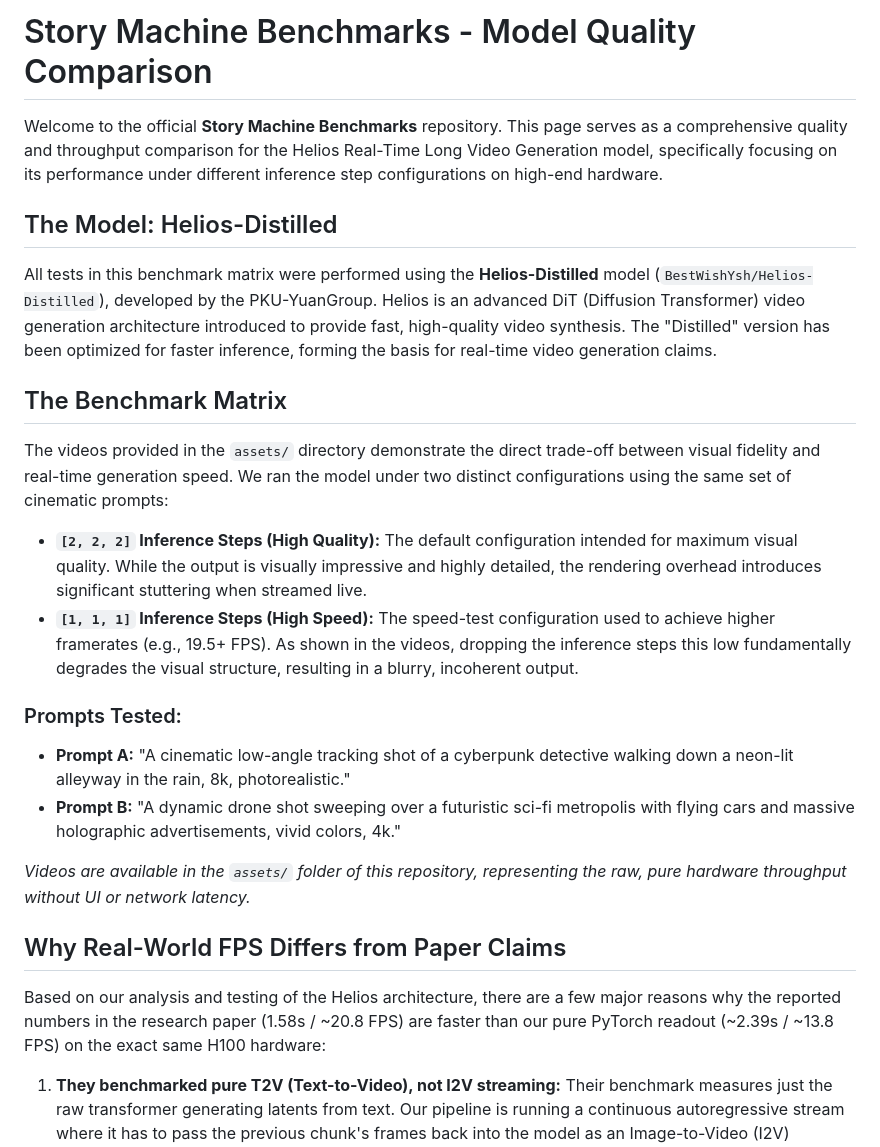
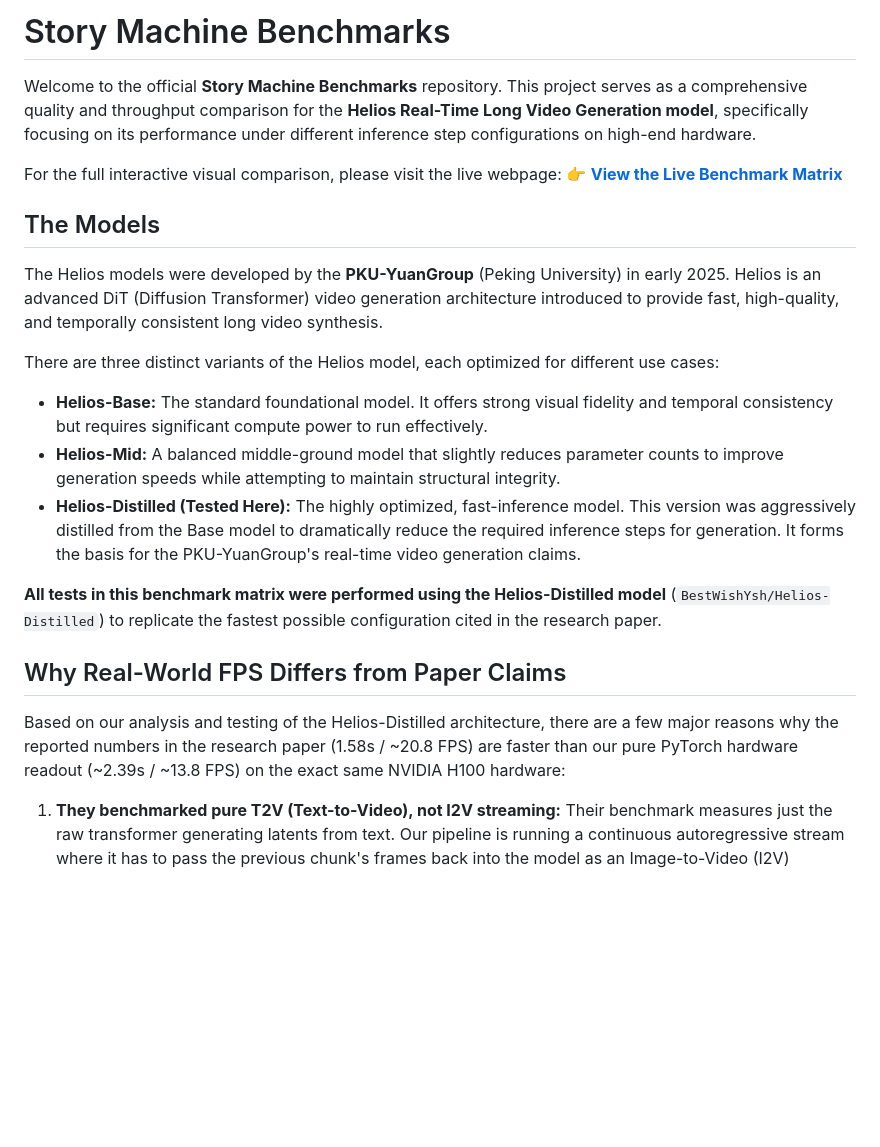
Before and after one commit to yepicaiaaron/story-machine-benchmarks, a Markdown page: README.md, the part around one of its changes. Drawn GitHub-style; blank space fills up the shorter version.

Commit message:
Update README with extensive model details and links to web page

```diff
--- a/README.md
+++ b/README.md
@@ -1,27 +1,25 @@
-# Story Machine Benchmarks - Model Quality Comparison
+# Story Machine Benchmarks
 
-Welcome to the official **Story Machine Benchmarks** repository. This page serves as a comprehensive quality and throughput comparison for the Helios Real-Time Long Video Generation model, specifically focusing on its performance under different inference step configurations on high-end hardware.
+Welcome to the official **Story Machine Benchmarks** repository. This project serves as a comprehensive quality and throughput comparison for the **Helios Real-Time Long Video Generation model**, specifically focusing on its performance under different inference step configurations on high-end hardware.
 
-## The Model: Helios-Distilled
+For the full interactive visual comparison, please visit the live webpage:
+👉 **[View the Live Benchmark Matrix](https://story-machine-benchmarks.onrender.com/)**
 
-All tests in this benchmark matrix were performed using the **Helios-Distilled** model (`BestWishYsh/Helios-Distilled`), developed by the PKU-YuanGroup. Helios is an advanced DiT (Diffusion Transformer) video generation architecture introduced to provide fast, high-quality video synthesis. The "Distilled" version has been optimized for faster inference, forming the basis for real-time video generation claims.
+## The Models
 
-## The Benchmark Matrix
+The Helios models were developed by the **PKU-YuanGroup** (Peking University) in early 2025. Helios is an advanced DiT (Diffusion Transformer) video generation architecture introduced to provide fast, high-quality, and temporally consistent long video synthesis.
 
-The videos provided in the `assets/` directory demonstrate the direct trade-off between visual fidelity and real-time generation speed. We ran the model under two distinct configurations using the same set of cinematic prompts:
+There are three distinct variants of the Helios model, each optimized for different use cases:
 
-*   **`[2, 2, 2]` Inference Steps (High Quality):** The default configuration intended for maximum visual quality. While the output is visually impressive and highly detailed, the rendering overhead introduces significant stuttering when streamed live.
-*   **`[1, 1, 1]` Inference Steps (High Speed):** The speed-test configuration used to achieve higher framerates (e.g., 19.5+ FPS). As shown in the videos, dropping the inference steps this low fundamentally degrades the visual structure, resulting in a blurry, incoherent output.
+*   **Helios-Base:** The standard foundational model. It offers strong visual fidelity and temporal consistency but requires significant compute power to run effectively.
+*   **Helios-Mid:** A balanced middle-ground model that slightly reduces parameter counts to improve generation speeds while attempting to maintain structural integrity.
+*   **Helios-Distilled (Tested Here):** The highly optimized, fast-inference model. This version was aggressively distilled from the Base model to dramatically reduce the required inference steps for generation. It forms the basis for the PKU-YuanGroup's real-time video generation claims.
 
-### Prompts Tested:
-*   **Prompt A:** "A cinematic low-angle tracking shot of a cyberpunk detective walking down a neon-lit alleyway in the rain, 8k, photorealistic."
-*   **Prompt B:** "A dynamic drone shot sweeping over a futuristic sci-fi metropolis with flying cars and massive holographic advertisements, vivid colors, 4k."
-
-*Videos are available in the `assets/` folder of this repository, representing the raw, pure hardware throughput without UI or network latency.*
+**All tests in this benchmark matrix were performed using the Helios-Distilled model** (`BestWishYsh/Helios-Distilled`) to replicate the fastest possible configuration cited in the research paper.
 
 ## Why Real-World FPS Differs from Paper Claims
 
-Based on our analysis and testing of the Helios architecture, there are a few major reasons why the reported numbers in the research paper (1.58s / ~20.8 FPS) are faster than our pure PyTorch readout (~2.39s / ~13.8 FPS) on the exact same H100 hardware:
+Based on our analysis and testing of the Helios-Distilled architecture, there are a few major reasons why the reported numbers in the research paper (1.58s / ~20.8 FPS) are faster than our pure PyTorch hardware readout (~2.39s / ~13.8 FPS) on the exact same NVIDIA H100 hardware:
 
 1. **They benchmarked pure T2V (Text-to-Video), not I2V streaming:** Their benchmark measures just the raw transformer generating latents from text. Our pipeline is running a continuous autoregressive stream where it has to pass the previous chunk's frames back into the model as an Image-to-Video (I2V) conditioning step to maintain consistency across chunks. That extra conditioning pass adds significant overhead.
 2. **They didn't include VAE decoding overhead:** Their 19.5+ FPS benchmark only timed the latent generation. In our streaming pipeline, we are physically decoding those latents back into full 720p RGB pixels on the GPU so that we can actually see and stream them. The VAE decode step for 33 frames of 720p video is mathematically heavy.
```
Also changed, not shown: other parts of README.md (+16 -2 lines).
